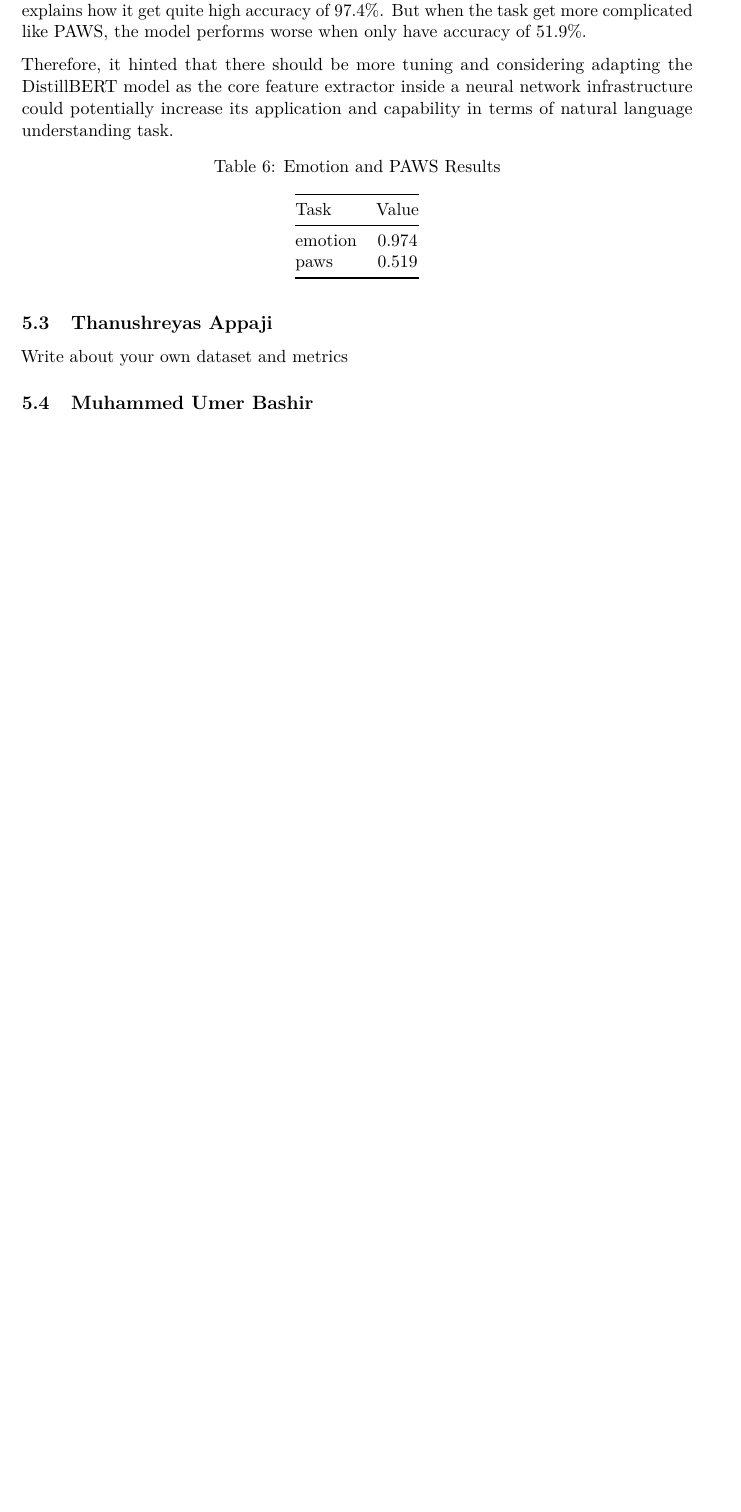
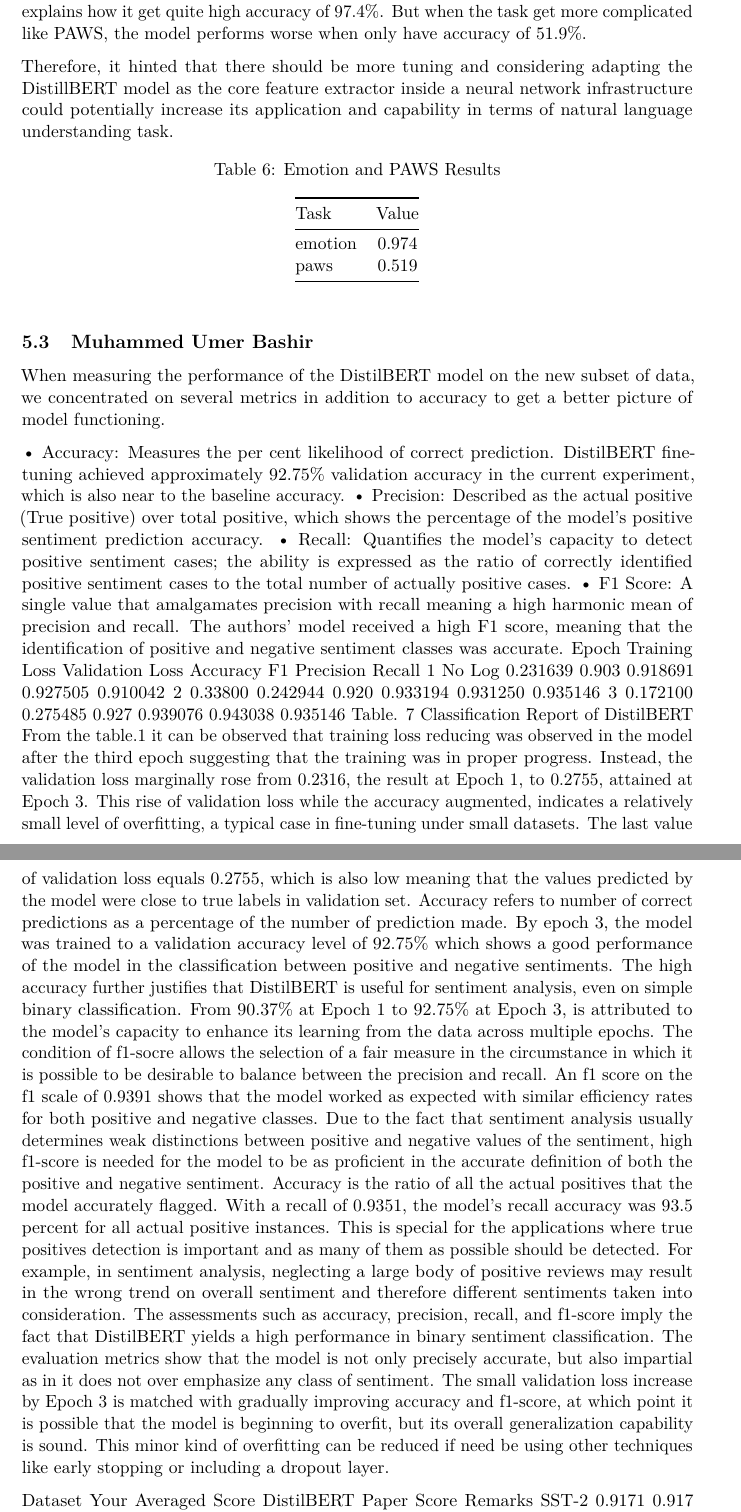
Before and after one commit to nadunchandrabahu/COMP8240-GroupM, a LaTeX document (Final-Report.tex): part of page 7 of 8 before the commit and two parts of pages 7 and 8 of 9 after it, the two joined at a grey line, cut so that both start at the same text, the shorter picture padded with empty space. Compiled offline with pdfLaTeX.

Commit message:
report final 11:25

```diff
--- a/Final-Report.tex
+++ b/Final-Report.tex
@@ -554,13 +568,73 @@
 paws & 0.519 \\
 \end{longtable}
 
-\subsection{Thanushreyas Appaji}\label{thanushreyas-appaji}
-
-Write about your own dataset and metrics
-
 \subsection{Muhammed Umer Bashir}\label{muhammed-umer-bashir}
 
-Write about your own dataset and metrics
+When measuring the performance of the DistilBERT model on the new subset
+of data, we concentrated on several metrics in addition to accuracy to
+get a better picture of model functioning.
+
+• Accuracy: Measures the per cent likelihood of correct prediction.
+DistilBERT fine-tuning achieved approximately 92.75\% validation
+accuracy in the current experiment, which is also near to the baseline
+accuracy. • Precision: Described as the actual positive (True positive)
+over total positive, which shows the percentage of the model's positive
+sentiment prediction accuracy. • Recall: Quantifies the model's capacity
+to detect positive sentiment cases; the ability is expressed as the
+ratio of correctly identified positive sentiment cases to the total
+number of actually positive cases. • F1 Score: A single value that
+amalgamates precision with recall meaning a high harmonic mean of
+precision and recall. The authors' model received a high F1 score,
+meaning that the identification of positive and negative sentiment
+classes was accurate. Epoch Training Loss Validation Loss Accuracy F1
+Precision Recall 1 No Log 0.231639 0.903 0.918691 0.927505 0.910042 2
+0.33800 0.242944 0.920 0.933194 0.931250 0.935146 3 0.172100 0.275485
+0.927 0.939076 0.943038 0.935146 Table. 7 Classification Report of
+DistilBERT From the table.1 it can be observed that training loss
+reducing was observed in the model after the third epoch suggesting that
+the training was in proper progress. Instead, the validation loss
+marginally rose from 0.2316, the result at Epoch 1, to 0.2755, attained
+at Epoch 3. This rise of validation loss while the accuracy augmented,
+indicates a relatively small level of overfitting, a typical case in
+fine-tuning under small datasets. The last value of validation loss
+equals 0.2755, which is also low meaning that the values predicted by
+the model were close to true labels in validation set. Accuracy refers
+to number of correct predictions as a percentage of the number of
+prediction made. By epoch 3, the model was trained to a validation
+accuracy level of 92.75\% which shows a good performance of the model in
+the classification between positive and negative sentiments. The high
+accuracy further justifies that DistilBERT is useful for sentiment
+analysis, even on simple binary classification. From 90.37\% at Epoch 1
+to 92.75\% at Epoch 3, is attributed to the model's capacity to enhance
+its learning from the data across multiple epochs. The condition of
+f1-socre allows the selection of a fair measure in the circumstance in
+which it is possible to be desirable to balance between the precision
+and recall. An f1 score on the f1 scale of 0.9391 shows that the model
+worked as expected with similar efficiency rates for both positive and
+negative classes. Due to the fact that sentiment analysis usually
+determines weak distinctions between positive and negative values of the
+sentiment, high f1-score is needed for the model to be as proficient in
+the accurate definition of both the positive and negative sentiment.
+Accuracy is the ratio of all the actual positives that the model
+accurately flagged. With a recall of 0.9351, the model's recall accuracy
+was 93.5 percent for all actual positive instances. This is special for
+the applications where true positives detection is important and as many
+of them as possible should be detected. For example, in sentiment
+analysis, neglecting a large body of positive reviews may result in the
+wrong trend on overall sentiment and therefore different sentiments
+taken into consideration. The assessments such as accuracy, precision,
+recall, and f1-score imply the fact that DistilBERT yields a high
+performance in binary sentiment classification. The evaluation metrics
+show that the model is not only precisely accurate, but also impartial
+as in it does not over emphasize any class of sentiment. The small
+validation loss increase by Epoch 3 is matched with gradually improving
+accuracy and f1-score, at which point it is possible that the model is
+beginning to overfit, but its overall generalization capability is
+sound. This minor kind of overfitting can be reduced if need be using
+other techniques like early stopping or including a dropout layer.
+
+Dataset Your Averaged Score DistilBERT Paper Score Remarks SST-2 0.9171
+0.917 Matches paper score Table 8. Comparison of average score
 
 \section{Reflections}\label{reflections}
 
```
Also changed, not shown: Final-Report.pdf, Final-Report_files/figure-latex/squad_visualization-difference-1.pdf, Final-Report.tex (40 more changed lines), 1 other file.
